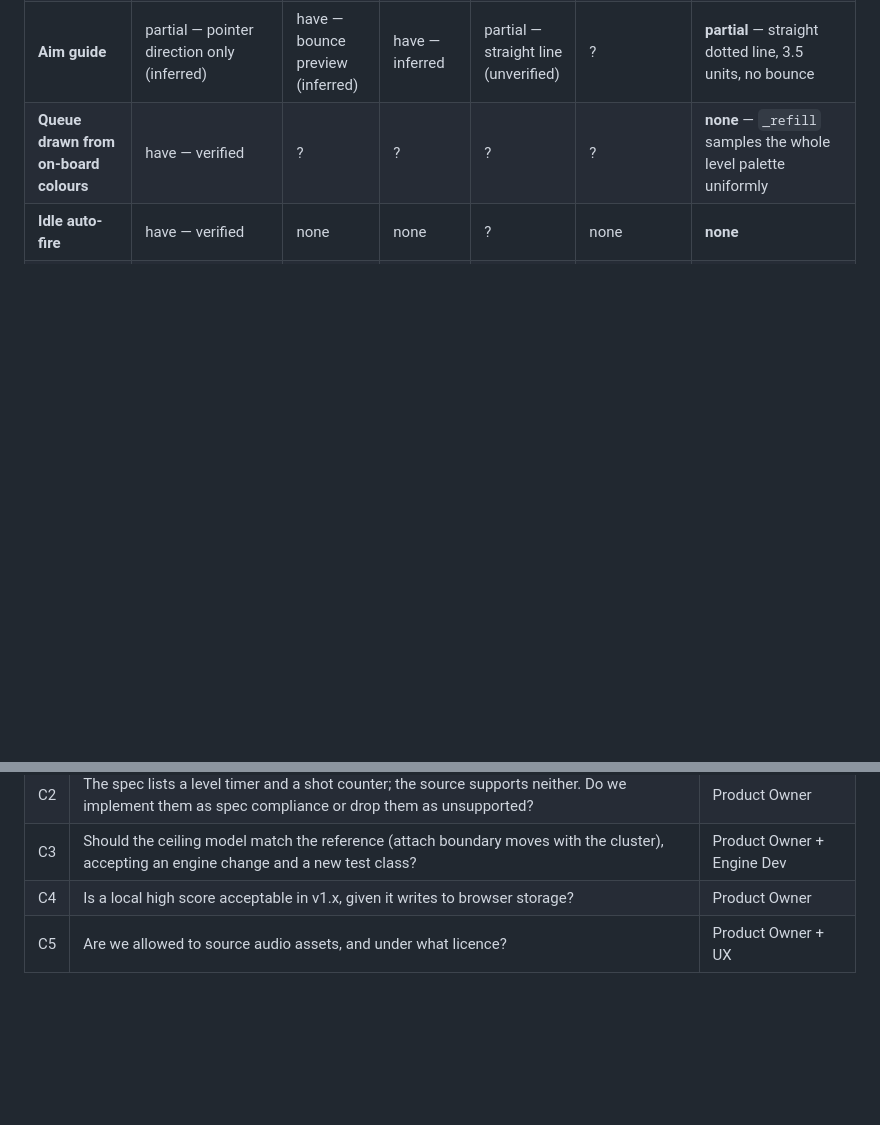
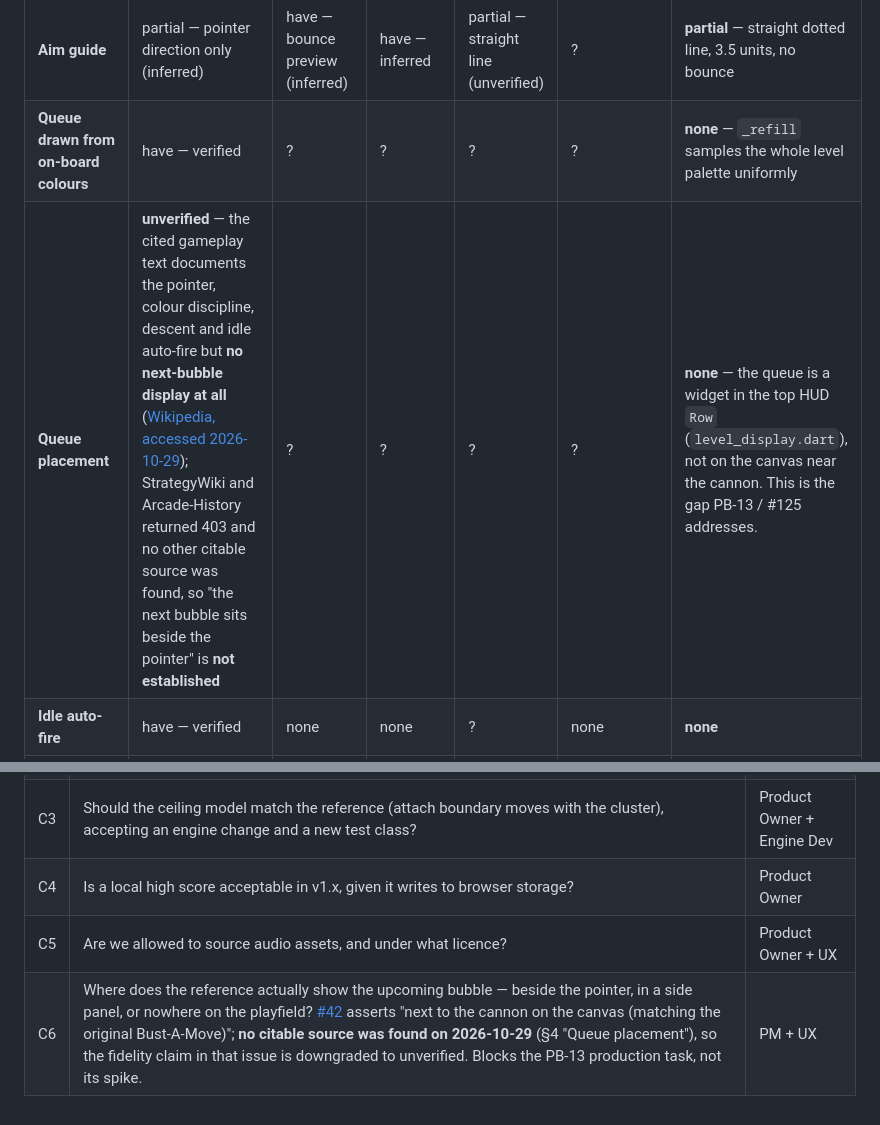
Before and after one commit to y0n1/bust_a_move_clone, a Markdown page: docs/product/competitive-analysis.md, 2 parts joined by grey strips. Rendered like a GitHub page; blank space fills up the shorter version.

```diff
--- a/docs/product/competitive-analysis.md
+++ b/docs/product/competitive-analysis.md
@@ -139,6 +139,7 @@ not surfaced. `none` = absent. `?` = not verified this session. Ours = v1.0.0 wo
 | **Authored levels** | have — prearranged patterns, 30 levels | have — inferred | have — inferred | have — inferred | have — inferred | **none** — `startLevel` fills the top half randomly |
 | **Aim guide** | partial — pointer direction only (inferred) | have — bounce preview (inferred) | have — inferred | partial — straight line (unverified) | ? | **partial** — straight dotted line, 3.5 units, no bounce |
 | **Queue drawn from on-board colours** | have — verified | ? | ? | ? | ? | **none** — `_refill` samples the whole level palette uniformly |
+| **Queue placement** | **unverified** — the cited gameplay text documents the pointer, colour discipline, descent and idle auto-fire but **no next-bubble display at all** ([Wikipedia, accessed 2026-10-29](https://en.wikipedia.org/wiki/Puzzle_Bobble)); StrategyWiki and Arcade-History returned 403 and no other citable source was found, so "the next bubble sits beside the pointer" is **not established** | ? | ? | ? | ? | **none** — the queue is a widget in the top HUD `Row` (`level_display.dart`), not on the canvas near the cannon. This is the gap PB-13 / #125 addresses. |
 | **Idle auto-fire** | have — verified | none | none | ? | none | **none** |
 | **Lives / retry** | partial — arcade credits/continues | have — lives (inferred) | have — lives (inferred) | ? | ? | **have** — 3 lives; but a loss re-rolls the board and resets score |
 | **Score survives a retry** | have — inferred (arcade convention) | ? | ? | ? | ? | **none** — `startLevel` returns `score: 0` |
@@ -251,3 +252,4 @@ All accessed 2026-10-23.
 | C3 | Should the ceiling model match the reference (attach boundary moves with the cluster), accepting an engine change and a new test class? | Product Owner + Engine Dev |
 | C4 | Is a local high score acceptable in v1.x, given it writes to browser storage? | Product Owner |
 | C5 | Are we allowed to source audio assets, and under what licence? | Product Owner + UX |
+| C6 | Where does the reference actually show the upcoming bubble — beside the pointer, in a side panel, or nowhere on the playfield? [#42](https://github.com/y0n1/bust_a_move_clone/issues/42) asserts "next to the cannon on the canvas (matching the original Bust-A-Move)"; **no citable source was found on 2026-10-29** (§4 "Queue placement"), so the fidelity claim in that issue is downgraded to unverified. Blocks the PB-13 production task, not its spike. | PM + UX |
```
Also changed, not shown: docs/product/backlog.md (+3 -3 lines), 1 other file.
